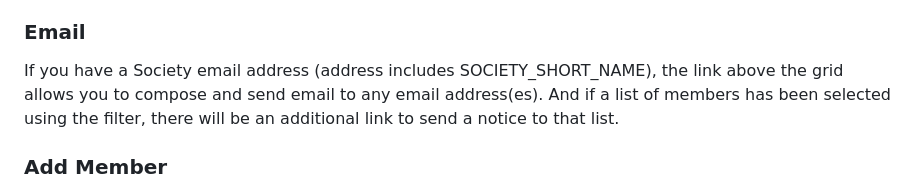
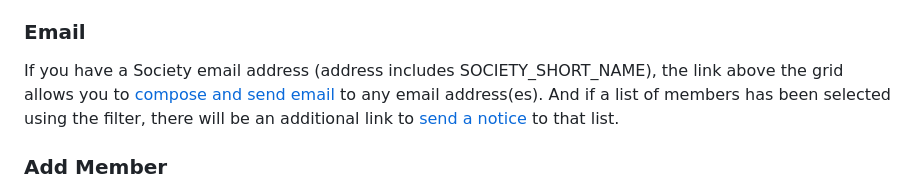
Before and after one commit to oxcamne/oxcam, a Markdown page: docs/members.md, the part around the change. Rendered like a GitHub page.

```diff
--- a/docs/members.md
+++ b/docs/members.md
@@ -26,7 +26,7 @@ Each row of the grid shows a member record, with the membership status and curre
 
 ### Email
 
-If you have a Society email address (address includes SOCIETY_SHORT_NAME), the link above the grid allows you to compose and send email to any email address(es). And if a list of members has been selected using the filter, there will be an additional link to send a notice to that list.
+If you have a Society email address (address includes SOCIETY_SHORT_NAME), the link above the grid allows you to [compose and send email](send_email.md) to any email address(es). And if a list of members has been selected using the filter, there will be an additional link to [send a notice](send_email.md) to that list.
 
 ### Add Member
 
```
Also changed, not shown: docs/send_email.md (+27 -5 lines), docs/images/send_email.png.
